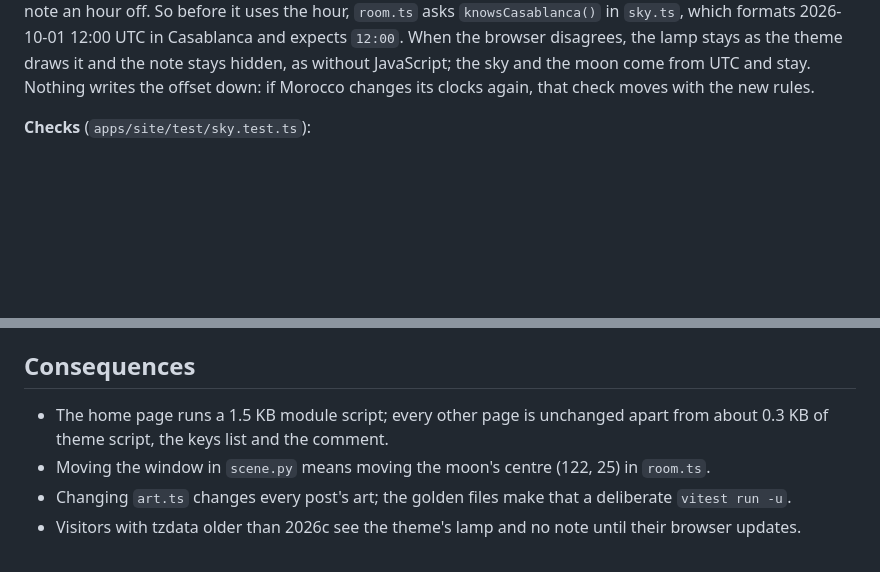
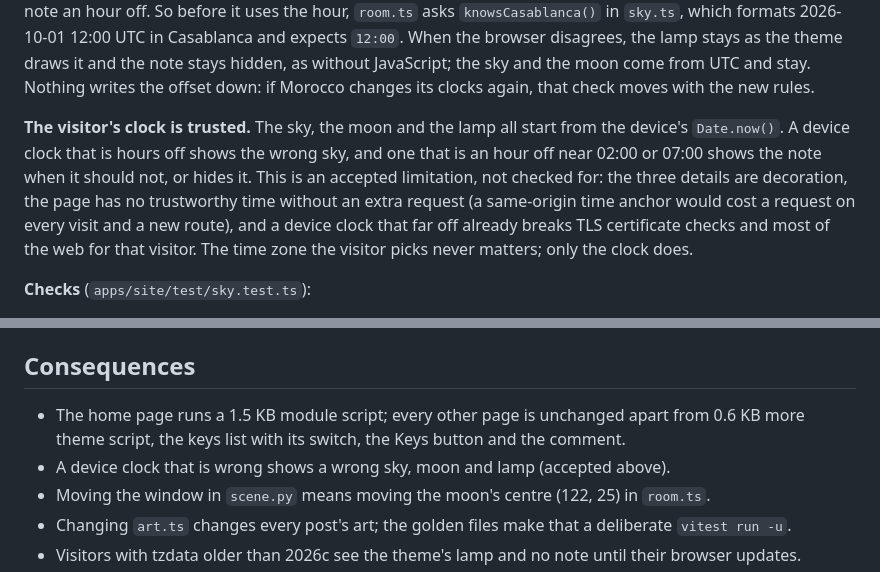
Before and after one commit to ayagmar/ayagmar.dev, a Markdown page: docs/adr/0027-room-details-and-per-post-art.md, 2 parts joined by grey strips. Drawn GitHub-style; blank space fills up the shorter version.

Commit message:
docs: record the trusted device clock as a known limit in ADR 0027
The room's sky, moon and lamp read the device clock. A skewed clock
shows the wrong details; checking it would need a time source on every
visit, for decoration, and such a clock already breaks most of the web.
Also corrects the per-page cost now that the theme script carries the
keys switch.

```diff
--- a/docs/adr/0027-room-details-and-per-post-art.md
+++ b/docs/adr/0027-room-details-and-per-post-art.md
@@ -35,6 +35,8 @@ Day is when the sun's centre is above −0.833° (NOAA's sunrise and sunset), du
 - Time: `Intl.DateTimeFormat` with `timeZone: 'Africa/Casablanca'`, which reads the browser's IANA tzdata. No offset is written down anywhere.
 
 **Why tzdata matters here.** Morocco ran at +01 with a change to +00 for Ramadan each year until 2026. The tzdata `africa` file (release 2026c) records Decree 2.26.530: Morocco moved to +00 for good on 2026-09-20 at 02:00, with no further clock changes. So there are no 2027 Ramadan changes to test around; the tests use the three 2026 changes (15 Feb, 22 Mar, 20 Sep). A hand-written +01 would now be an hour wrong every day. A browser whose tzdata predates 2026c still thinks Morocco is at +01, and would dim the lamp and print the note an hour off. So before it uses the hour, `room.ts` asks `knowsCasablanca()` in `sky.ts`, which formats 2026-10-01 12:00 UTC in Casablanca and expects `12:00`. When the browser disagrees, the lamp stays as the theme draws it and the note stays hidden, as without JavaScript; the sky and the moon come from UTC and stay. Nothing writes the offset down: if Morocco changes its clocks again, that check moves with the new rules.
+
+**The visitor's clock is trusted.** The sky, the moon and the lamp all start from the device's `Date.now()`. A device clock that is hours off shows the wrong sky, and one that is an hour off near 02:00 or 07:00 shows the note when it should not, or hides it. This is an accepted limitation, not checked for: the three details are decoration, the page has no trustworthy time without an extra request (a same-origin time anchor would cost a request on every visit and a new route), and a device clock that far off already breaks TLS certificate checks and most of the web for that visitor. The time zone the visitor picks never matters; only the clock does.
 
 **Checks** (`apps/site/test/sky.test.ts`):
 - Moon: the illuminated fraction on 12 dates in 2026 is within 3 points of NASA SVS Dial-A-Moon (https://svs.gsfc.nasa.gov/api/dialamoon/, JPL ephemeris; it measured within 0.25 points). The named phase at 12 instants over 2026 and 2027 from Espenak's catalogue (https://eclipse.gsfc.nasa.gov/phase/phases2001.html) matches, and the elongation is within one day's motion of the phase (it measured within 0.6 hours). The USNO API and timeanddate.com refused connections from the build machine, so these two sources stand in for them.
@@ -124,7 +126,8 @@ Lighthouse 12.6.1 mobile on home (simulated throttling, Playwright's Chromium, t
 
 ## Consequences
 
-- The home page runs a 1.5 KB module script; every other page is unchanged apart from about 0.3 KB of theme script, the keys list and the comment.
+- The home page runs a 1.5 KB module script; every other page is unchanged apart from 0.6 KB more theme script, the keys list with its switch, the Keys button and the comment.
+- A device clock that is wrong shows a wrong sky, moon and lamp (accepted above).
 - Moving the window in `scene.py` means moving the moon's centre (122, 25) in `room.ts`.
 - Changing `art.ts` changes every post's art; the golden files make that a deliberate `vitest run -u`.
 - Visitors with tzdata older than 2026c see the theme's lamp and no note until their browser updates.
```
